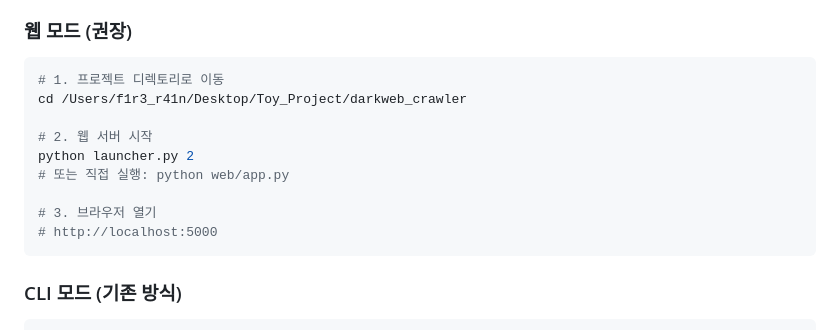
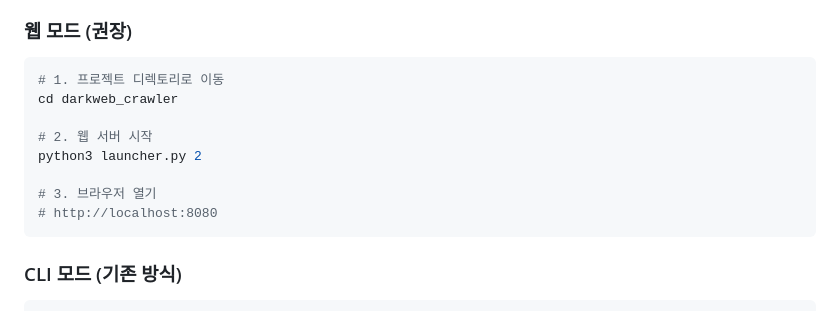
Before and after one commit to junseong127/darkweb-analyzer, a Markdown page: WEB_INTERFACE_GUIDE.md, the part around the change. Rendered like a GitHub page.

````diff
--- a/WEB_INTERFACE_GUIDE.md
+++ b/WEB_INTERFACE_GUIDE.md
@@ -8,14 +8,13 @@ Darkweb Crawler가 웹 기반 UI로 크게 개선되었습니다!
 
 ```bash
 # 1. 프로젝트 디렉토리로 이동
-cd /Users/f1r3_r41n/Desktop/Toy_Project/darkweb_crawler
+cd darkweb_crawler
 
 # 2. 웹 서버 시작
-python launcher.py 2
-# 또는 직접 실행: python web/app.py
+python3 launcher.py 2
 
 # 3. 브라우저 열기
-# http://localhost:5000
+# http://localhost:8080
 ```
 
 ### CLI 모드 (기존 방식)
````
Also changed, not shown: REMOTE_SERVER_SETUP.md (+3 -3 lines).
